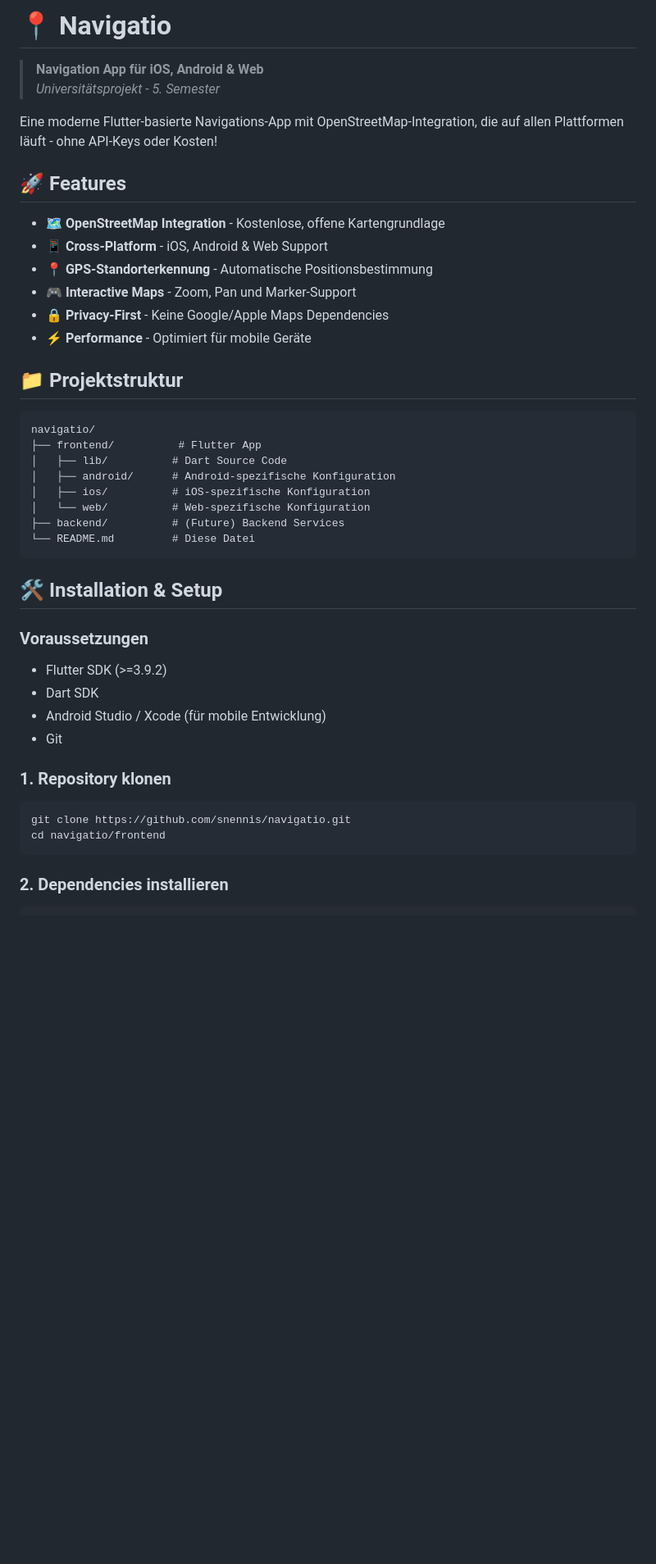
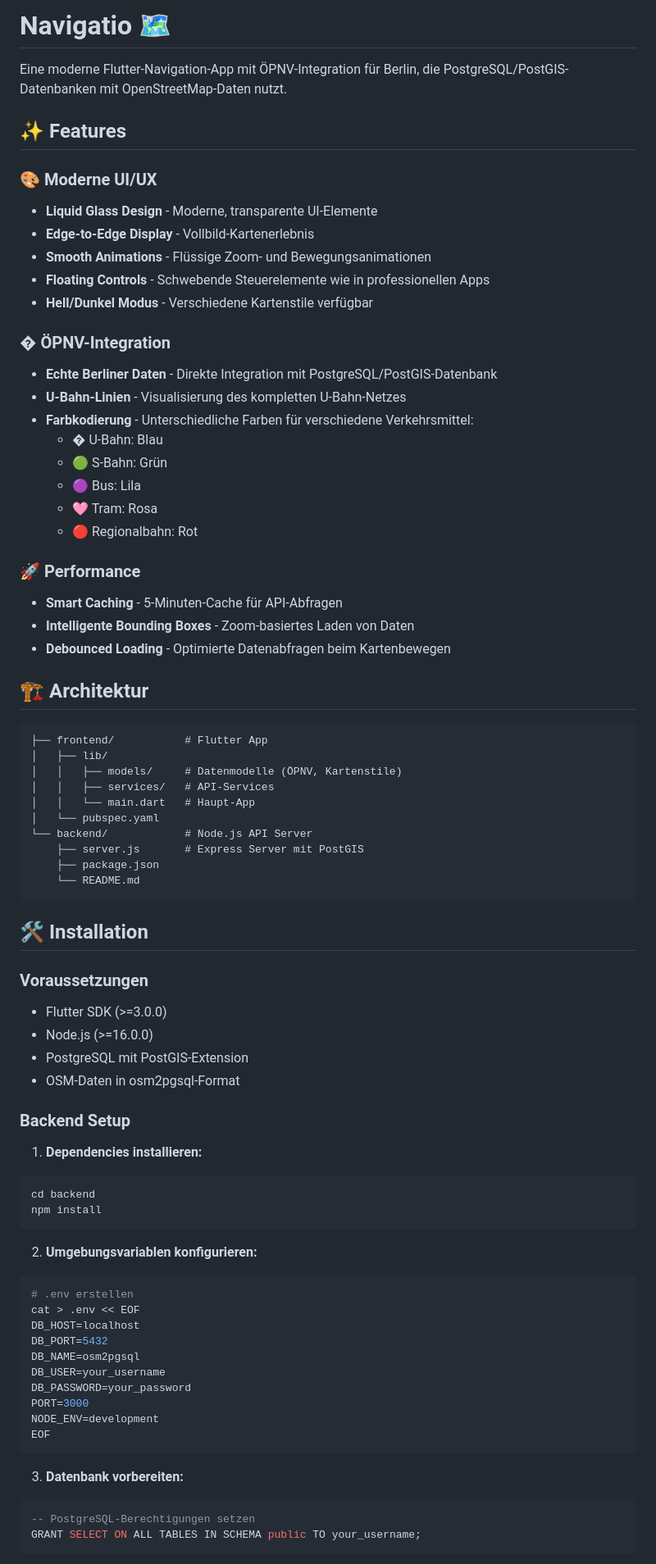
Before and after one commit to snennis/navigatio, a Markdown page: README.md, the part around one of its changes. Shown at 82% size. Rendered like a GitHub page; blank space fills up the shorter version.

````diff
--- a/README.md
+++ b/README.md
@@ -1,45 +1,79 @@
-# 📍 Navigatio
+# Navigatio 🗺️
 
-> **Navigation App für iOS, Android & Web**
-> *Universitätsprojekt - 5. Semester*
+Eine moderne Flutter-Navigation-App mit ÖPNV-Integration für Berlin, die PostgreSQL/PostGIS-Datenbanken mit OpenStreetMap-Daten nutzt.
 
-Eine moderne Flutter-basierte Navigations-App mit OpenStreetMap-Integration, die auf allen Plattformen läuft - ohne API-Keys oder Kosten!
+## ✨ Features
 
-## 🚀 Features
+### 🎨 **Moderne UI/UX**
+- **Liquid Glass Design** - Moderne, transparente UI-Elemente
+- **Edge-to-Edge Display** - Vollbild-Kartenerlebnis
+- **Smooth Animations** - Flüssige Zoom- und Bewegungsanimationen
+- **Floating Controls** - Schwebende Steuerelemente wie in professionellen Apps
+- **Hell/Dunkel Modus** - Verschiedene Kartenstile verfügbar
 
-- 🗺️ **OpenStreetMap Integration** - Kostenlose, offene Kartengrundlage
-- 📱 **Cross-Platform** - iOS, Android & Web Support
-- 📍 **GPS-Standorterkennung** - Automatische Positionsbestimmung
-- 🎮 **Interactive Maps** - Zoom, Pan und Marker-Support
-- 🔒 **Privacy-First** - Keine Google/Apple Maps Dependencies
-- ⚡ **Performance** - Optimiert für mobile Geräte
+### � **ÖPNV-Integration**
+- **Echte Berliner Daten** - Direkte Integration mit PostgreSQL/PostGIS-Datenbank
+- **U-Bahn-Linien** - Visualisierung des kompletten U-Bahn-Netzes
+- **Farbkodierung** - Unterschiedliche Farben für verschiedene Verkehrsmittel:
+  - � U-Bahn: Blau
+  - 🟢 S-Bahn: Grün
+  - 🟣 Bus: Lila
+  - 🩷 Tram: Rosa
+  - 🔴 Regionalbahn: Rot
 
-## 📁 Projektstruktur
+### 🚀 **Performance**
+- **Smart Caching** - 5-Minuten-Cache für API-Abfragen
+- **Intelligente Bounding Boxes** - Zoom-basiertes Laden von Daten
+- **Debounced Loading** - Optimierte Datenabfragen beim Kartenbewegen
+
+## 🏗️ Architektur
 
 ```
-navigatio/
-├── frontend/          # Flutter App
-│   ├── lib/          # Dart Source Code
-│   ├── android/      # Android-spezifische Konfiguration
-│   ├── ios/          # iOS-spezifische Konfiguration
-│   └── web/          # Web-spezifische Konfiguration
-├── backend/          # (Future) Backend Services
-└── README.md         # Diese Datei
+├── frontend/           # Flutter App
+│   ├── lib/
+│   │   ├── models/     # Datenmodelle (ÖPNV, Kartenstile)
+│   │   ├── services/   # API-Services
+│   │   └── main.dart   # Haupt-App
+│   └── pubspec.yaml
+└── backend/            # Node.js API Server
+    ├── server.js       # Express Server mit PostGIS
+    ├── package.json
+    └── README.md
 ```
 
-## 🛠️ Installation & Setup
+## 🛠️ Installation
 
-### Voraussetzungen
-- Flutter SDK (>=3.9.2)
-- Dart SDK
-- Android Studio / Xcode (für mobile Entwicklung)
-- Git
+### **Voraussetzungen**
+- Flutter SDK (>=3.0.0)
+- Node.js (>=16.0.0)
+- PostgreSQL mit PostGIS-Extension
+- OSM-Daten in osm2pgsql-Format
 
-### 1. Repository klonen
+### **Backend Setup**
+
+1. **Dependencies installieren:**
 ```bash
-git clone https://github.com/snennis/navigatio.git
-cd navigatio/frontend
+cd backend
+npm install
 ```
 
-### 2. Dependencies installieren
+2. **Umgebungsvariablen konfigurieren:**
 ```bash
+# .env erstellen
+cat > .env << EOF
+DB_HOST=localhost
+DB_PORT=5432
+DB_NAME=osm2pgsql
+DB_USER=your_username
+DB_PASSWORD=your_password
+PORT=3000
+NODE_ENV=development
+EOF
+```
+
+3. **Datenbank vorbereiten:**
+```sql
+-- PostgreSQL-Berechtigungen setzen
+GRANT SELECT ON ALL TABLES IN SCHEMA public TO your_username;
+```
+
````
Also changed, not shown: other parts of README.md (+135 -88 lines).
